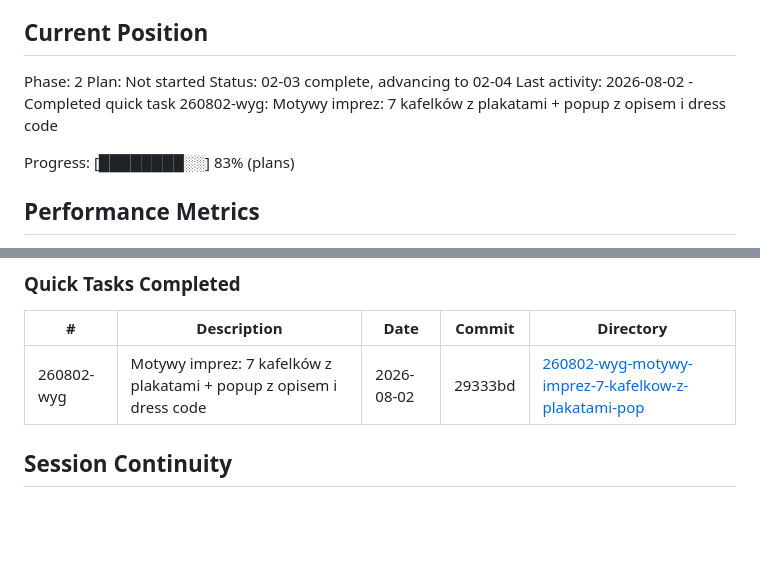
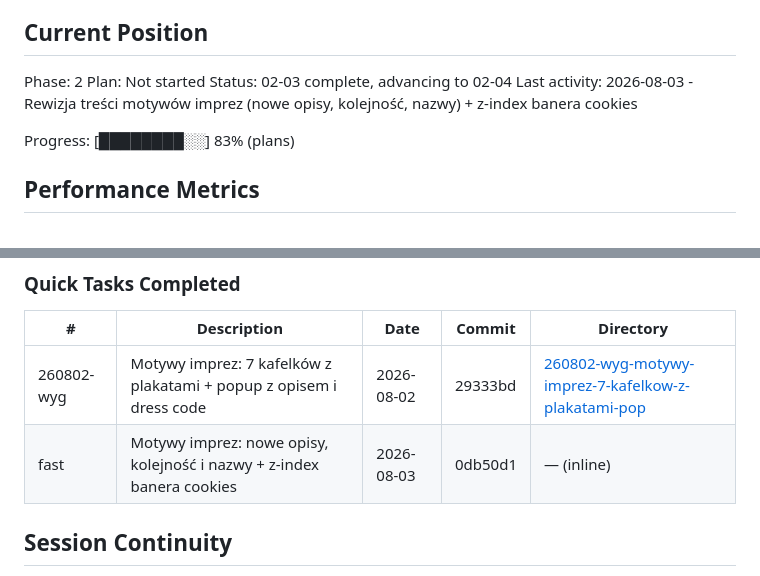
Before and after one commit to administracja-ssuew/adapciak, a Markdown page: .planning/STATE.md, 2 parts joined by grey strips. Rendered like a GitHub page; blank space fills up the shorter version.

Commit message:
docs: log rewizji tresci motywow w STATE.md
Co-Authored-By: Claude Fable 5 <noreply@anthropic.com>

```diff
--- a/.planning/STATE.md
+++ b/.planning/STATE.md
@@ -28,7 +28,7 @@ See: .planning/PROJECT.md (updated 2026-05-25)
 Phase: 2
 Plan: Not started
 Status: 02-03 complete, advancing to 02-04
-Last activity: 2026-08-02 - Completed quick task 260802-wyg: Motywy imprez: 7 kafelków z plakatami + popup z opisem i dress code
+Last activity: 2026-08-03 - Rewizja treści motywów imprez (nowe opisy, kolejność, nazwy) + z-index banera cookies
 
 Progress: [████████░░] 83% (plans)
 
@@ -93,6 +93,7 @@ None yet.
 | # | Description | Date | Commit | Directory |
 |---|-------------|------|--------|-----------|
 | 260802-wyg | Motywy imprez: 7 kafelków z plakatami + popup z opisem i dress code | 2026-08-02 | 29333bd | [260802-wyg-motywy-imprez-7-kafelkow-z-plakatami-pop](./quick/260802-wyg-motywy-imprez-7-kafelkow-z-plakatami-pop/) |
+| fast | Motywy imprez: nowe opisy, kolejność i nazwy + z-index banera cookies | 2026-08-03 | 0db50d1 | — (inline) |
 
 ## Session Continuity
 
```
Also changed, not shown: 1 other file.
